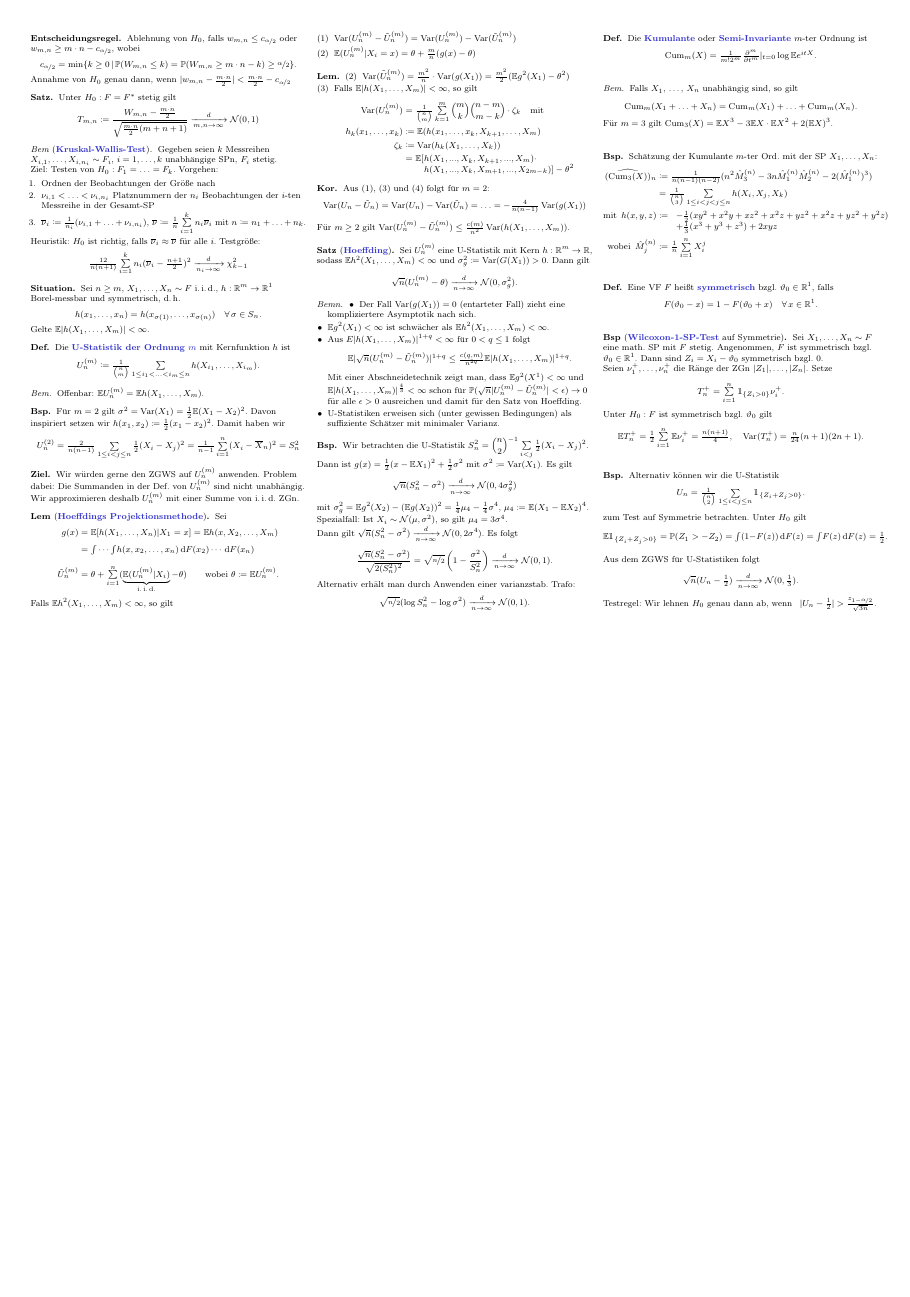
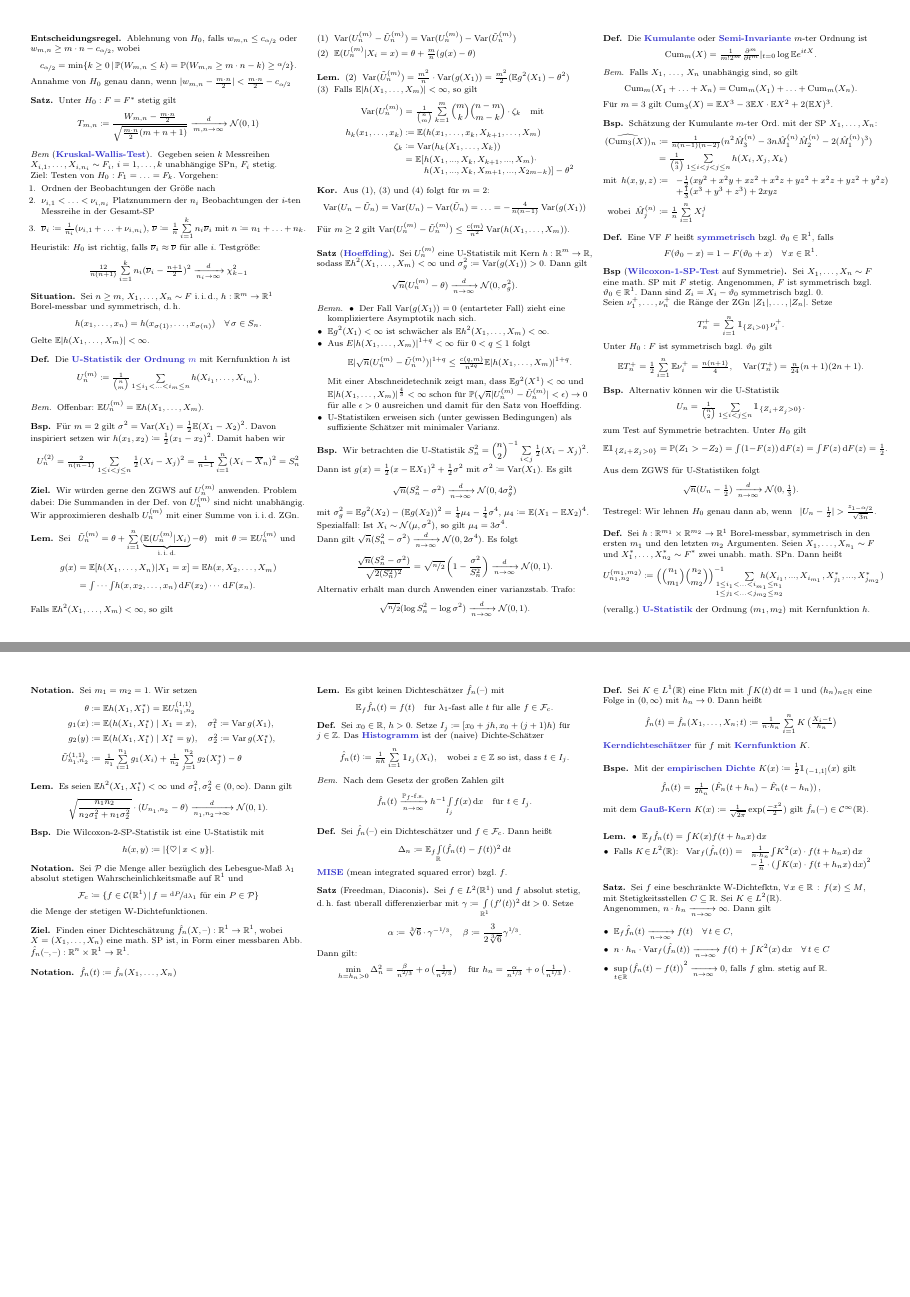
Before and after one commit to timjb/uni-spicker, a LaTeX document (stochi3.tex): page 4 of 4 before the commit and pages 4 and 5 of 5 after it, the two joined at a grey line, the shorter picture padded with empty space. The pictures show the PDF file stochi3.pdf that the author committed with the source.

Commit message:
Stochastik-3-Vorlesung vom 26.11.2015

```diff
--- a/stochi3.tex
+++ b/stochi3.tex
@@ -693,7 +693,7 @@
 
 % §2.4. 2-Stichprobentest von Wilcoxon-Mann-Whitney (U-Test)
 
-\begin{situation}
+\begin{situation}[\emph{2-SP-Test von Wilcoxon-Mann-Whitney}, U-Test]
   Gegeben seien zwei unabhängige SPn $X_1, \ldots, X_n \sim F$ und $X_1^{*}, \ldots, X_m^{*} \sim F^{*}$, wobei $F$ und $F^*$ stetig sind.
   Ziel: Prüfen von $H_0 : F = F^{*}$ vs. $H_1 : F \neq F^{*}$.
   Konstruktion einer Rangstatistik für konkrete SPn $x_1, \ldots, x_n$ und $x_1^{*}, \ldots, x_m^{*}$.
@@ -797,13 +797,13 @@
   Wir approximieren deshalb $U_n^{(m)}$ mit einer Summe von \iid{} ZGn.
 \end{ziel}
 
-\begin{lem}[\emph{Hoeffdings Projektionsmethode}]
-  Sei
+\begin{lem}
+  Sei \enspace
+  $\tilde{U}_n^{(m)} = \theta + \sum_{i=1}^n (\underbrace{\E(U_n^{(m)} | X_i)}_{\text{\iid{}}} - \theta)$ \enspace
+  mit $\theta \coloneqq \E U_n^{(m)}$ und
   \begin{align*}
     g(x) & = \E[h(X_1, \ldots, X_n) | X_1 = x ] = \E h(x, X_2, \ldots, X_m) \\
-    & = \Int{}{}{\cdots \Int{}{}{h(x, x_2, \ldots, x_n)}{F(x_2)} \cdots}{F(x_n)} \\
-    \tilde{U}_n^{(m)} & = \theta + \sum_{i=1}^n (\underbrace{\E(U_n^{(m)} | X_i)}_{\text{\iid{}}} - \theta)
-    \qquad \text{wobei } \theta \coloneqq \E U_n^{(m)}.
+    & = \Int{}{}{\cdots \Int{}{}{h(x, x_2, \ldots, x_n)}{F(x_2)} \cdots}{F(x_n)}.
   \end{align*}
   Falls $\E h^2(X_1, \ldots, X_m) < \infty$, so gilt
   \begin{enumerate}[label=(\arabic*), itemindent=6pt]
@@ -951,3 +951,21 @@
   $\abs{U_n - \tfrac{1}{2}} > \tfrac{z_{1 - \nicefrac{\alpha}{2}}}{\sqrt{3n}}$.
 \end{bsp}
 
+% Vorlesung vom 26.11.2015
+
+% Ausgelassen: Beispiel: U-Statistiken in der stochastischen Geometrie
+
+\begin{defn}
+  Sei $h : \R^{m_1} \times \R^{m_2} \to \R^1$ Borel-messbar, symmetrisch in den ersten $m_1$ und den letzten $m_2$ Argumenten.
+  Seien $X_1, \ldots, X_{n_1} \sim F$ und $X_1^*, \ldots, X_{n_2}^* \sim F^*$ zwei unabh. math. SPn.
+  Dann heißt
+  \[
+    U_{n_1, n_2}^{(m_1, m_2)} \coloneqq \left( \binom{n_1}{m_1} \binom{n_2}{m_2} \right)^{-1} \qquad
+    \sum_{\mathclap{\substack{1 \leq i_1 < \ldots < i_{m_1} \leq n_1 \\ 1 \leq j_1 < \ldots < j_{m_2} \leq n_2}}} \enspace
+    h(X_{i_1}, \nldots, X_{i_{m_1}}, X_{j_1}^*, \nldots, X_{j_{m_2}}^*)
+  \]
+  (verallg.) \emph{U-Statistik} der Ordnung $(m_1, m_2)$ mit Kernfunktion $h$.
+\end{defn}
+
+\begin{nota}
+  Sei $m_1 = m_2 = 1$.
@@ -953,0 +980,9 @@
+  \end{align*}
+\end{nota}
+
+\begin{lem}
+  Es seien $\E h^2(X_1, X_1^*) < \infty$ und $\sigma_1^2, \sigma_2^2 \in \ointerval{0}{\infty}$.
+  Dann gilt
+  \[
+    \sqrt{\frac{n_1 n_2}{n_2 \sigma_1^2 + n_1 \sigma_2^2}} \cdot
+    (U_{n_1, n_2} - \theta) \xra[n_1, n_2 \to \infty]{d} \Normal(0, 1).
@@ -953,0 +1001,56 @@
+\begin{nota}
+  Sei $\mathcal{P}$ die Menge aller bezüglich des Lebesgue-Maß $\lambda_1$ absolut stetigen Wahrscheinlichkeitsmaße auf $\R^1$ und
+  \[ \mathcal{F}_c \coloneqq \Set{f \in \Cont(\R^1)}{f = \nicefrac{\d P}{\d \lambda_1} \text{ für ein } P \in \mathcal{P}} \]
+  die Menge der stetigen W-Dichtefunktionen.
+\end{nota}
+
+\begin{ziel}
+  Finden einer Dichteschätzung $\hat{f}_n(X, \blank) : \R^1 \to \R^1$, wobei $X = (X_1, \ldots, X_n)$ eine math. SP ist, in Form einer messbaren Abb. $\hat{f}_n(\blank, \blank) : \R^n \times \R^1 \to \R^1$.
+\end{ziel}
+
+\begin{nota}
+  $\hat{f}_n(t) \coloneqq \hat{f}_n(X_1, \ldots, X_n)$
+\end{nota}
+
+\begin{lem}
+  Es gibt keinen Dichteschätzer $\hat{f}_n(\blank)$ mit
+  \[
+    \E_f \hat{f}_n(t) = f(t) \quad
+    \text{für $\lambda_1$-fast alle $t$ für alle $f \in \mathcal{F}_c$.}
+  \]
+\end{lem}
+
+\begin{defn}
+  Sei $x_0 \in \R$, $h > 0$.
+  Setze $I_j \coloneqq \cointerval{x_0 + jh}{x_0 + (j+1) h}$ für $j \in \Z$.
+  Das \emph{Histogramm} ist der (naive) Dichte-Schätzer
+  \[
+    \hat{f}_n(t) \coloneqq \tfrac{1}{nh} \sum_{i=1}^n \ind_{I_j}(X_i), \quad
+    \text{wobei $z \in \Z$ so ist, dass $t \in I_j$}.
+  \]
+\end{defn}
+
+\begin{bem}
+  Nach dem Gesetz der großen Zahlen gilt
+  \[
+    \hat{f}_n(t) \xra[n \to \infty]{\text{$\P_f$-f.s.}}
+    h^{-1} \Int{I_j}{}{f(x)}{x} \quad
+    \text{für $t \in I_j$.}
+  \]
+\end{bem}
+
+\begin{defn}
+  Sei $\hat{f}_n(\blank)$ ein Dichteschätzer und $f \in \mathcal{F}_c$.
+  Dann heißt
+  \[
+    \Delta_n \coloneqq \E_f \Int{\R}{}{(\hat{f}_n(t) - f(t))^2}{t}
+  \]
+  \emph{MISE} (mean integrated squared error) bzgl. $f$.
+\end{defn}
+
+\begin{satz}[Freedman, Diaconis]
+  Sei $f \in L^2(\R^1)$ und $f$ absolut stetig, \dh{} fast überall differenzierbar mit $\gamma \coloneqq \Int{\R^1}{}{(f'(t))^2}{t} > 0$.
+  Setze
+  \[
+    \alpha \coloneqq \sqrt[3]{6} \cdot \gamma^{- \nicefrac{1}{3}}, \quad
+    \beta \coloneqq \frac{3}{2 \sqrt[3]{6}} \gamma^{\nicefrac{1}{3}}.
@@ -953,0 +1065,20 @@
+\end{satz}
+
+\begin{defn}
+  Sei $K \in L^1(\R)$ eine Fktn mit $\IInt{K(t)}{t} = 1$ und $(h_n)_{n \in \N}$ eine Folge in $\ointerval{0}{\infty}$ mit $h_n \to 0$.
+  Dann heißt
+  \[
+    \hat{f}_n(t) = \hat{f}_n(X_1, \ldots, X_n; t) \coloneqq \tfrac{1}{n \cdot h_n} \sum_{i=1}^n K \left( \tfrac{X_i - t}{h_n} \right)
+  \]
+  \emph{Kerndichteschätzer} für $f$ mit \emph{Kernfunktion} $K$.
+  % auch: Parzen-Rosenblatt-Schätzung
+\end{defn}
+
+\begin{bspe}
+  Mit der \emph{empirischen Dichte} $K(x) \coloneqq \tfrac{1}{2} \ind_{\ocinterval{-1}{1}}(x)$ gilt
+  \[ \hat{f}_n(t) = \tfrac{1}{2 h_n} \left( \hat{F}_n(t + h_n) - \hat{F}_n(t - h_n) \right), \]
+  mit dem \emph{Gauß-Kern} $K(x) \coloneqq \tfrac{1}{\sqrt{2 \pi}}\exp( \tfrac{- x^2}{2})$ gilt $\hat{f}_n(\blank) \in \Cont^\infty(\R)$.
+\end{bspe}
+
+\begin{lem}
+  \begin{itemize}
@@ -954 +1092,16 @@
+  \end{itemize}
+\end{lem}
+
+\begin{satz}
+  Sei $f$ eine beschränkte W-Dichtefktn, $\fa{x \in \R} f(x) \leq M$, mit Stetigkeitsstellen $C \subseteq \R$.
+  Sei $K \in L^2(\R)$. \\
+  Angenommen, $n \cdot h_n \xra[n \to \infty]{} \infty$.
+  Dann gilt
+  \begin{itemize}
+    \item $\E_f \hat{f}_n(t) \xra[n \to \infty]{} f(t) \quad \forall \, t \in C$,
+    \item $n \cdot h_n \cdot \var_f (\hat{f}_n(t)) \xra[n \to \infty]{} f(t) + \IInt{K^2(x)}{x} \quad \forall \, t \in C$
+    \item $\sup_{t \in \R} \left( \hat{f}_n(t) - f(t) \right)^2 \xra[n \to \infty]{} 0$, falls $f$ glm. stetig auf $\R$.
+  \end{itemize}
+\end{satz}
+
 \end{document}
```
Also changed, not shown: cheat-sheet.cls (+2 -0 lines), stochi3.pdf, stochi3.tex (37 more changed lines).
